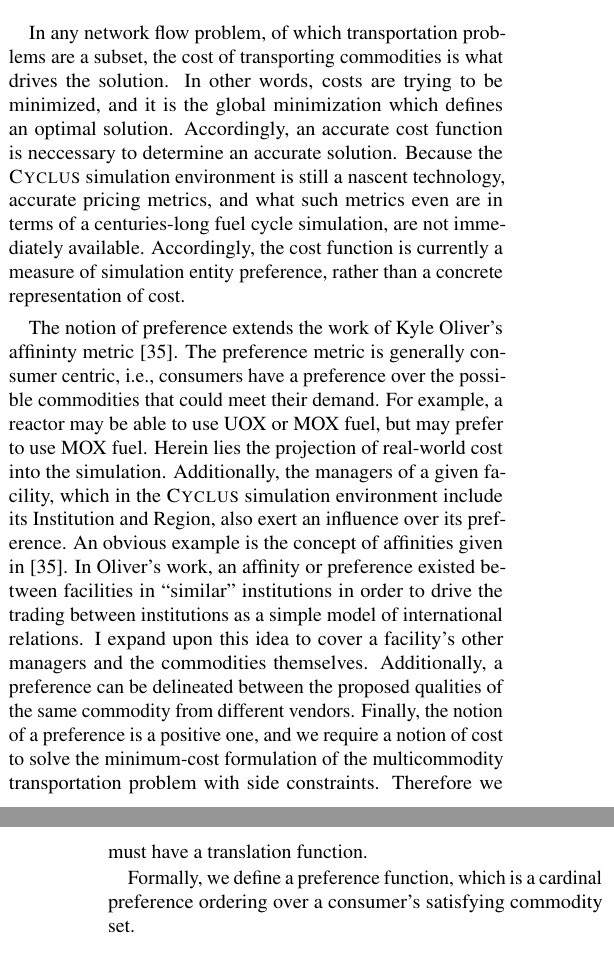
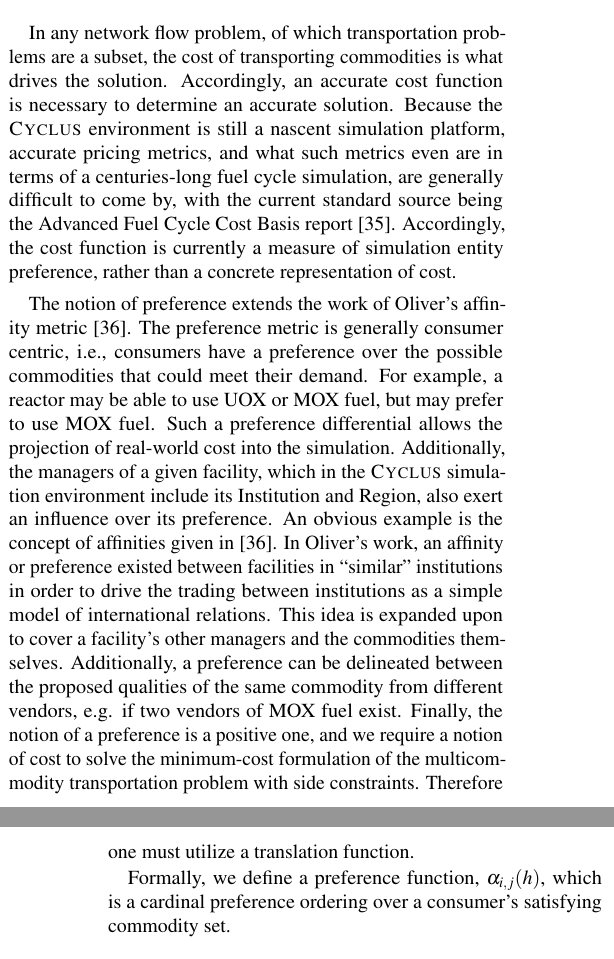
Before and after one commit to gidden/global13, a LaTeX document (paper/paper.tex, which reads paper/parts/method/gfctp/cost_function.tex): two parts of the columns of pages 9 and 10 of 11, joined at a grey line, cut so that both start at the same text. Compiled offline with pdfLaTeX.

Commit message:
finished cost section

```diff
--- a/paper/parts/method/gfctp/cost_function.tex
+++ b/paper/parts/method/gfctp/cost_function.tex
@@ -1,33 +1,36 @@
 In any network flow problem, of which transportation problems are a subset, the
-cost of transporting commodities is what drives the solution. In other words,
-costs are trying to be minimized, and it is the global minimization which
-defines an optimal solution. Accordingly, an accurate cost function is
-neccessary to determine an accurate solution. Because the \Cyclus simulation
-environment is still a nascent technology, accurate pricing metrics, and what
-such metrics even are in terms of a centuries-long fuel cycle simulation, are
-not immediately available. Accordingly, the cost function is currently a measure
-of simulation entity preference, rather than a concrete representation of cost.
+cost of transporting commodities is what drives the solution. Accordingly, an
+accurate cost function is necessary to determine an accurate solution. Because
+the \Cyclus environment is still a nascent simulation platform, accurate pricing
+metrics, and what such metrics even are in terms of a centuries-long fuel cycle
+simulation, are generally difficult to come by, with the current standard source
+being the Advanced Fuel Cycle Cost Basis
+report \cite{shropshire__advanced_2009}. Accordingly, the cost function is
+currently a measure of simulation entity preference, rather than a concrete
+representation of cost.
 
-The notion of preference extends the work of Kyle Oliver's affininty metric
+The notion of preference extends the work of Oliver's affinity metric
 \cite{oliver_geniusv2:_2009}. The preference metric is generally consumer
 centric, i.e., consumers have a preference over the possible commodities that
 could meet their demand. For example, a reactor may be able to use UOX or MOX
-fuel, but may prefer to use MOX fuel. Herein lies the projection of real-world
-cost into the simulation. Additionally, the managers of a given facility, which
-in the \Cyclus simulation environment include its Institution and Region, also
-exert an influence over its preference. An obvious example is the concept of
-affinities given in \cite{oliver_geniusv2:_2009}. In Oliver's work, an affinity
-or preference existed between facilities in ``similar'' institutions in order to
-drive the trading between institutions as a simple model of international
-relations. I expand upon this idea to cover a facility's other managers and
-the commodities themselves. Additionally, a preference can be delineated between
-the proposed qualities of the same commodity from different vendors. Finally,
-the notion of a preference is a positive one, and we require a notion of cost to
-solve the minimum-cost formulation of the multicommodity transportation problem
-with side constraints. Therefore we must have a translation function.
+fuel, but may prefer to use MOX fuel. Such a preference differential allows the
+projection of real-world cost into the simulation. Additionally, the managers of
+a given facility, which in the \Cyclus simulation environment include its
+Institution and Region, also exert an influence over its preference. An obvious
+example is the concept of affinities given in \cite{oliver_geniusv2:_2009}. In
+Oliver's work, an affinity or preference existed between facilities in
+``similar'' institutions in order to drive the trading between institutions as a
+simple model of international relations. This idea is expanded upon to cover a
+facility's other managers and the commodities themselves. Additionally, a
+preference can be delineated between the proposed qualities of the same
+commodity from different vendors, e.g. if two vendors of MOX fuel
+exist. Finally, the notion of a preference is a positive one, and we require a
+notion of cost to solve the minimum-cost formulation of the multicommodity
+transportation problem with side constraints. Therefore one must utilize a
+translation function.
 
-Formally, we define a preference function, which is a cardinal preference
-ordering over a consumer's satisfying commodity set.
+Formally, we define a preference function, $\alpha_{i,j}(h)$, which is a
+cardinal preference ordering over a consumer's satisfying commodity set.
 
 \begin{equation}
 \alpha_{i,j}(h) \: \forall i \in I \: \forall h \in H_{j}
```
Also changed, not shown: paper/bibs/refs.bib (+16 -0 lines).
